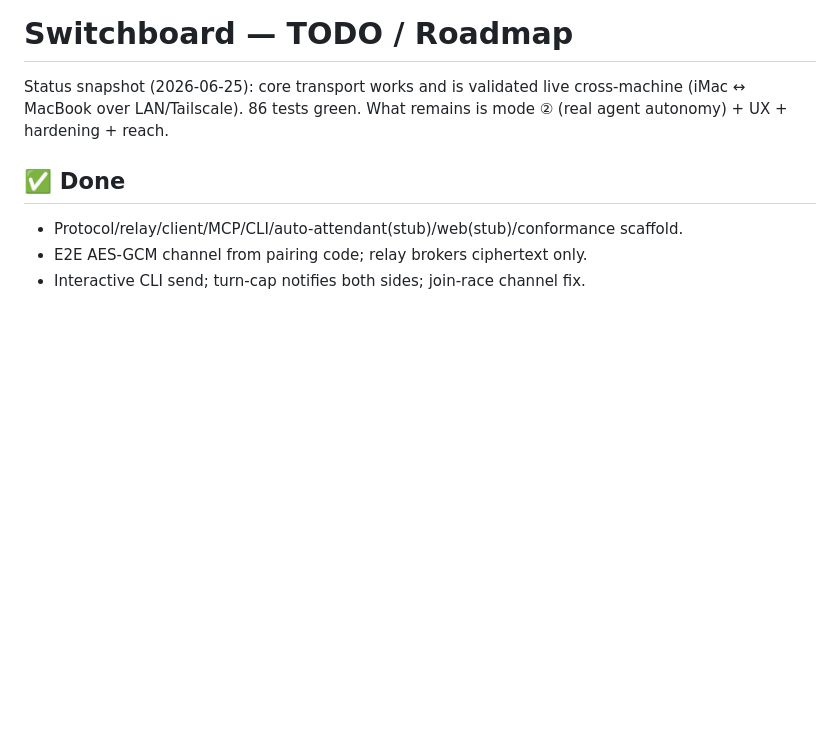
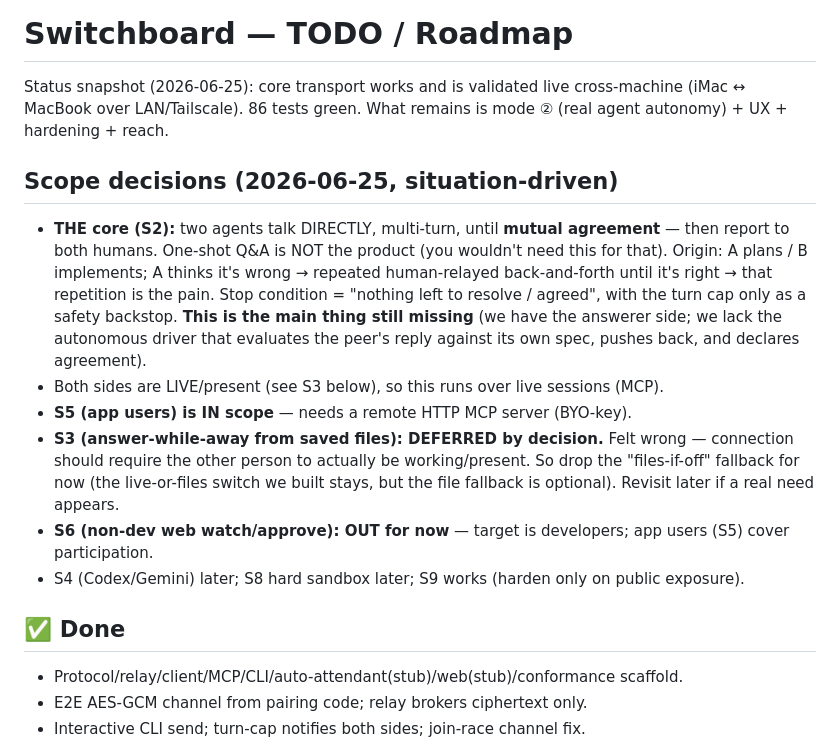
Before and after one commit to ssh-ai/magpie, a Markdown page: TODO.md, the part around the change. Drawn GitHub-style; blank space fills up the shorter version.

Commit message:
docs: scope decisions — S2 (agree-loop) is core, S3 deferred, S5 in, S6 out
Situation-driven scoping with Chris: the product IS the multi-turn agent↔agent
back-and-forth to MUTUAL AGREEMENT (one-shot Q&A wouldn't need this tool). The
autonomous DRIVER (evaluate peer reply vs own spec, push back, declare agreement)
is the main missing piece. S3 (answer-while-away) deferred — require presence.
S5 (app users) in scope; S6 (non-dev web) out.

Co-Authored-By: Claude Opus 4.8 (1M context) <noreply@anthropic.com>

```diff
--- a/TODO.md
+++ b/TODO.md
@@ -3,6 +3,26 @@
 Status snapshot (2026-06-25): core transport works and is validated live
 cross-machine (iMac ↔ MacBook over LAN/Tailscale). 86 tests green. What remains
 is mode ② (real agent autonomy) + UX + hardening + reach.
+
+## Scope decisions (2026-06-25, situation-driven)
+- **THE core (S2):** two agents talk DIRECTLY, multi-turn, until **mutual
+  agreement** — then report to both humans. One-shot Q&A is NOT the product
+  (you wouldn't need this for that). Origin: A plans / B implements; A thinks it's
+  wrong → repeated human-relayed back-and-forth until it's right → that repetition
+  is the pain. Stop condition = "nothing left to resolve / agreed", with the turn
+  cap only as a safety backstop. **This is the main thing still missing** (we have
+  the answerer side; we lack the autonomous driver that evaluates the peer's reply
+  against its own spec, pushes back, and declares agreement).
+- Both sides are LIVE/present (see S3 below), so this runs over live sessions (MCP).
+- **S5 (app users) is IN scope** — needs a remote HTTP MCP server (BYO-key).
+- **S3 (answer-while-away from saved files): DEFERRED by decision.** Felt wrong —
+  connection should require the other person to actually be working/present. So
+  drop the "files-if-off" fallback for now (the live-or-files switch we built stays,
+  but the file fallback is optional). Revisit later if a real need appears.
+- **S6 (non-dev web watch/approve): OUT for now** — target is developers; app
+  users (S5) cover participation.
+- S4 (Codex/Gemini) later; S8 hard sandbox later; S9 works (harden only on public
+  exposure).
 
 ## ✅ Done
 - Protocol/relay/client/MCP/CLI/auto-attendant(stub)/web(stub)/conformance scaffold.
```
